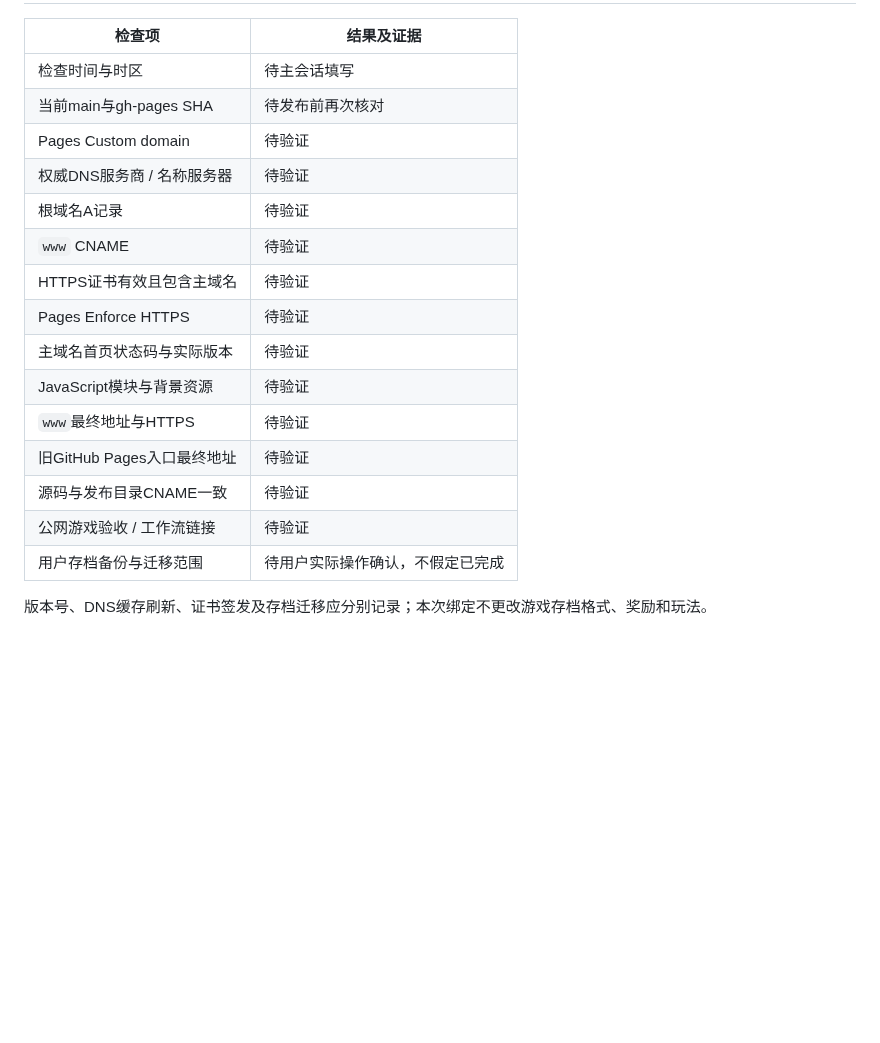
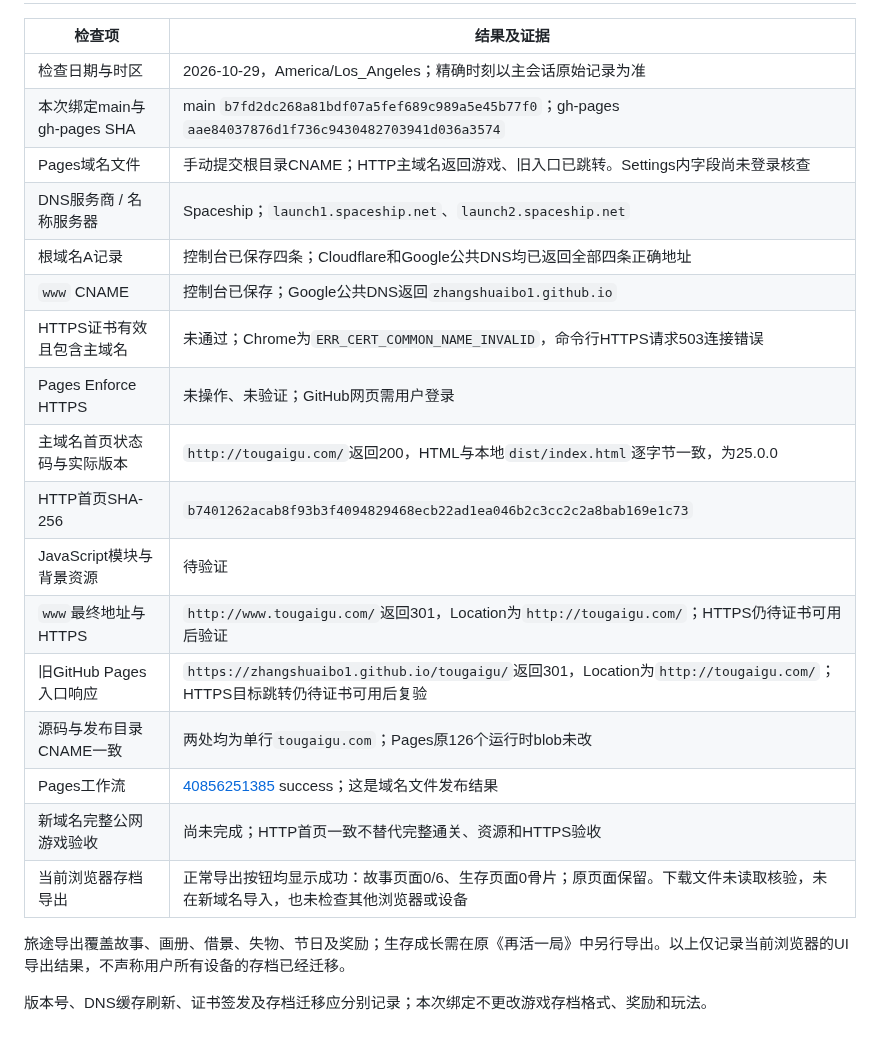
Before and after one commit to zhangshuaibo1/tougaigu, a Markdown page: docs/DOMAIN-tougaigu.com.md, the part around one of its changes. Rendered like a GitHub page; blank space fills up the shorter version.

```diff
--- a/docs/DOMAIN-tougaigu.com.md
+++ b/docs/DOMAIN-tougaigu.com.md
@@ -40,20 +54,24 @@
 
 | 检查项 | 结果及证据 |
 | --- | --- |
-| 检查时间与时区 | 待主会话填写 |
-| 当前main与gh-pages SHA | 待发布前再次核对 |
-| Pages Custom domain | 待验证 |
-| 权威DNS服务商 / 名称服务器 | 待验证 |
-| 根域名A记录 | 待验证 |
-| `www` CNAME | 待验证 |
-| HTTPS证书有效且包含主域名 | 待验证 |
-| Pages Enforce HTTPS | 待验证 |
-| 主域名首页状态码与实际版本 | 待验证 |
+| 检查日期与时区 | 2026-10-29，America/Los_Angeles；精确时刻以主会话原始记录为准 |
+| 本次绑定main与gh-pages SHA | main `b7fd2dc268a81bdf07a5fef689c989a5e45b77f0`；gh-pages `aae84037876d1f736c9430482703941d036a3574` |
+| Pages域名文件 | 手动提交根目录CNAME；HTTP主域名返回游戏、旧入口已跳转。Settings内字段尚未登录核查 |
+| DNS服务商 / 名称服务器 | Spaceship；`launch1.spaceship.net`、`launch2.spaceship.net` |
+| 根域名A记录 | 控制台已保存四条；Cloudflare和Google公共DNS均已返回全部四条正确地址 |
+| `www` CNAME | 控制台已保存；Google公共DNS返回`zhangshuaibo1.github.io` |
+| HTTPS证书有效且包含主域名 | 未通过；Chrome为`ERR_CERT_COMMON_NAME_INVALID`，命令行HTTPS请求503连接错误 |
+| Pages Enforce HTTPS | 未操作、未验证；GitHub网页需用户登录 |
+| 主域名首页状态码与实际版本 | `http://tougaigu.com/`返回200，HTML与本地`dist/index.html`逐字节一致，为25.0.0 |
+| HTTP首页SHA-256 | `b7401262acab8f93b3f4094829468ecb22ad1ea046b2c3cc2c2a8bab169e1c73` |
 | JavaScript模块与背景资源 | 待验证 |
-| `www`最终地址与HTTPS | 待验证 |
-| 旧GitHub Pages入口最终地址 | 待验证 |
-| 源码与发布目录CNAME一致 | 待验证 |
-| 公网游戏验收 / 工作流链接 | 待验证 |
-| 用户存档备份与迁移范围 | 待用户实际操作确认，不假定已完成 |
+| `www`最终地址与HTTPS | `http://www.tougaigu.com/`返回301，Location为`http://tougaigu.com/`；HTTPS仍待证书可用后验证 |
+| 旧GitHub Pages入口响应 | `https://zhangshuaibo1.github.io/tougaigu/`返回301，Location为`http://tougaigu.com/`；HTTPS目标跳转仍待证书可用后复验 |
+| 源码与发布目录CNAME一致 | 两处均为单行`tougaigu.com`；Pages原126个运行时blob未改 |
+| Pages工作流 | [40856251385](https://github.com/zhangshuaibo1/tougaigu/actions/runs/40856251385) success；这是域名文件发布结果 |
+| 新域名完整公网游戏验收 | 尚未完成；HTTP首页一致不替代完整通关、资源和HTTPS验收 |
+| 当前浏览器存档导出 | 正常导出按钮均显示成功：故事页面0/6、生存页面0骨片；原页面保留。下载文件未读取核验，未在新域名导入，也未检查其他浏览器或设备 |
+
+旅途导出覆盖故事、画册、借景、失物、节日及奖励；生存成长需在原《再活一局》中另行导出。以上仅记录当前浏览器的UI导出结果，不声称用户所有设备的存档已经迁移。
 
 版本号、DNS缓存刷新、证书签发及存档迁移应分别记录；本次绑定不更改游戏存档格式、奖励和玩法。
```
Also changed, not shown: other parts of docs/DOMAIN-tougaigu.com.md (+35 -21 lines), docs/domain-tougaigu-dns.png (added).
